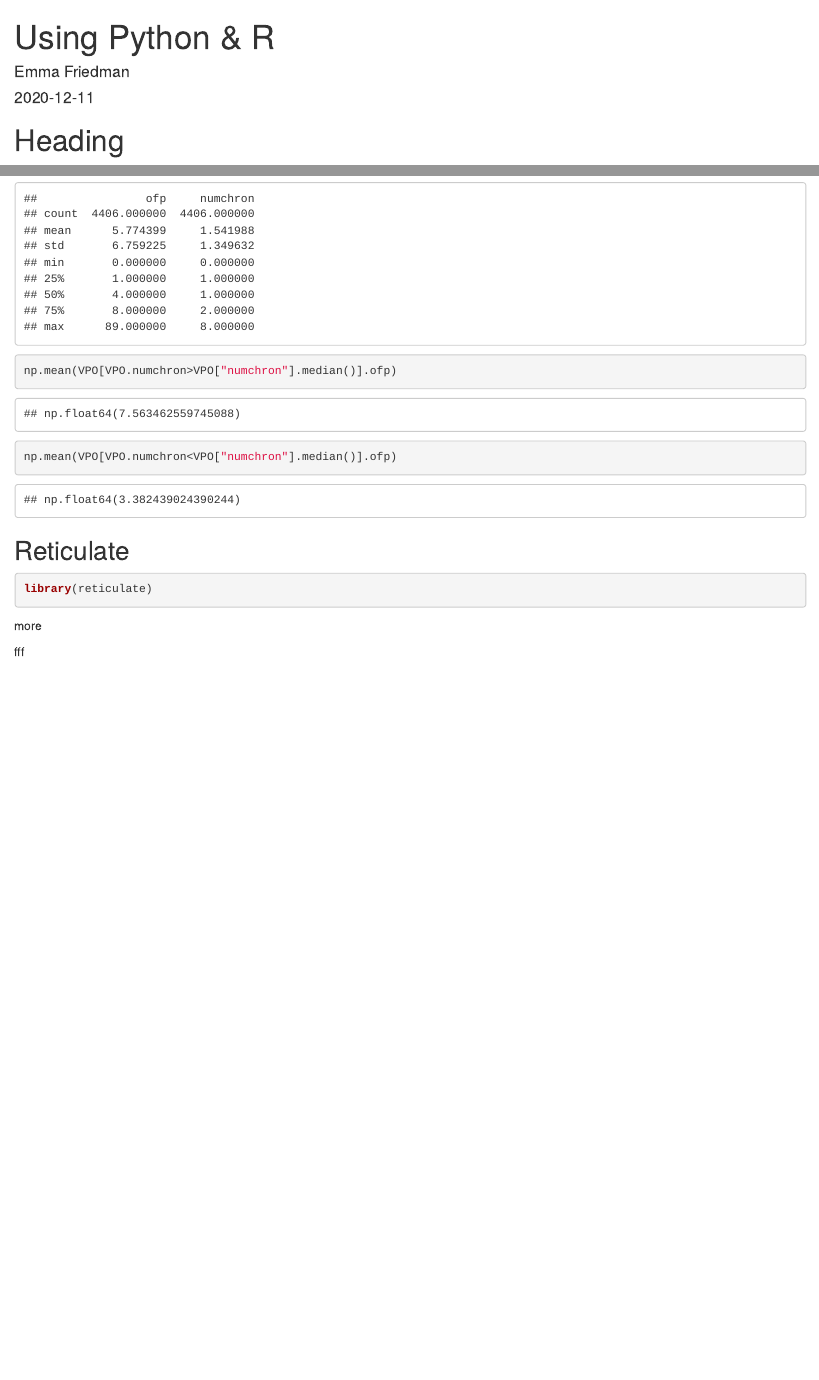
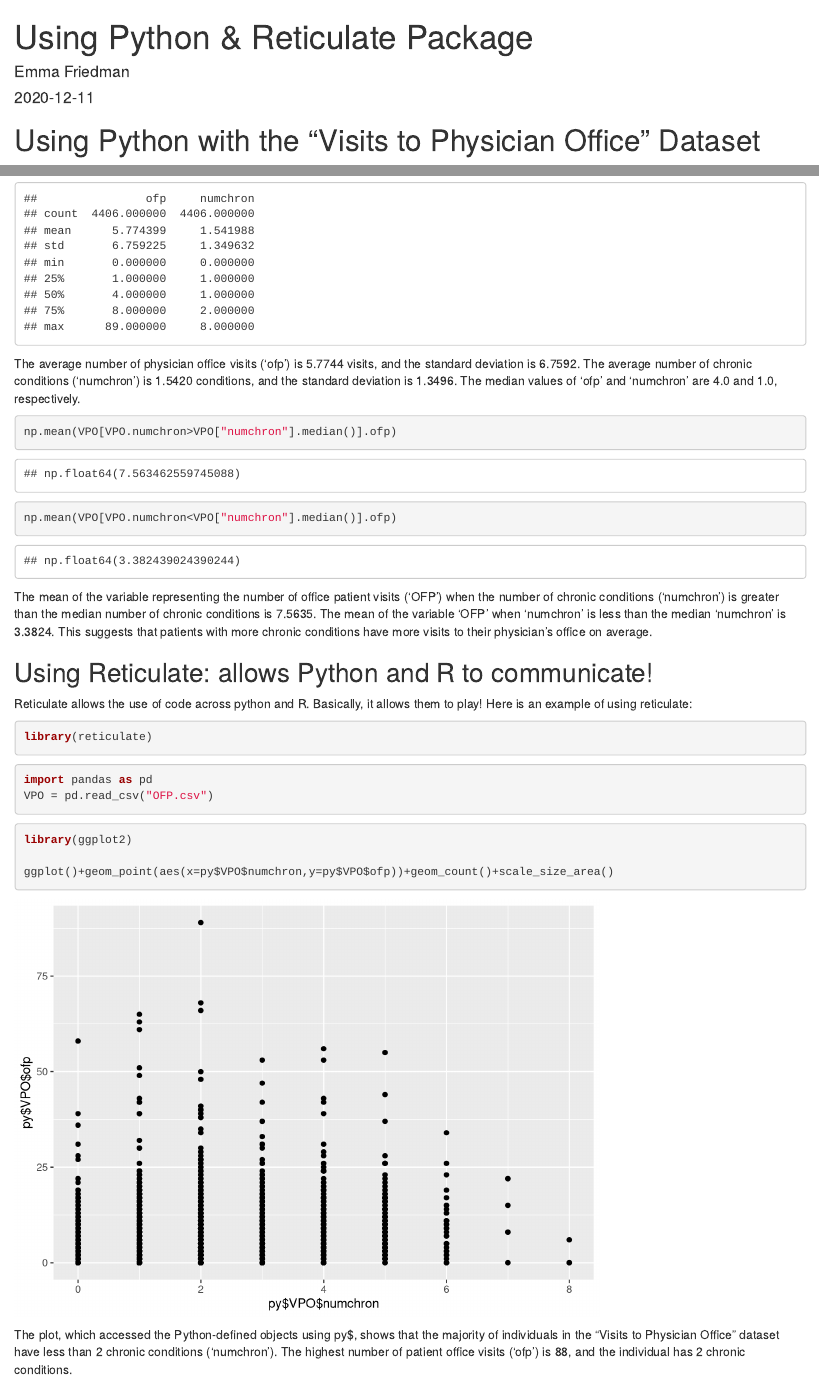
Before and after one commit to ekf442/ekf442.github.io, an R Markdown document (post/2020-12-11-using-python-r.Rmd): the page in a window 1100 px wide, from its top, and a second part further down, joined at a grey line. Rendered offline with R 4.5, knitr and Pandoc, with nearby package versions.

Commit message:
some message

````diff
--- a/post/2020-12-11-using-python-r.Rmd
+++ b/post/2020-12-11-using-python-r.Rmd
@@ -1,5 +1,5 @@
 ---
-title: Using Python & R
+title: Using Python & Reticulate Package
 author: Emma Friedman
 date: '2020-12-11'
 slug: using-python-r
@@ -8,4 +8,4 @@ tags: []
 description: ''
 ---
 
-# Heading
+# Using Python with the "Visits to Physician Office" Dataset
@@ -30,16 +29,25 @@ VPO.describe()
+The average number of physician office visits ('ofp') is 5.7744 visits, and the standard deviation is 6.7592. The average number of chronic conditions ('numchron') is 1.5420 conditions, and the standard deviation is 1.3496. The median values of 'ofp' and 'numchron' are 4.0 and 1.0, respectively.
+```{python}
 np.mean(VPO[VPO.numchron>VPO["numchron"].median()].ofp)
 np.mean(VPO[VPO.numchron<VPO["numchron"].median()].ofp)
 ```
+The mean of the variable representing the number of office patient visits (‘OFP’) when the number of chronic conditions ('numchron’) is greater than the median number of chronic conditions is 7.5635.
+The mean of the variable ‘OFP’ when ‘numchron’ is less than the median 'numchron' is 3.3824. This suggests that patients with more chronic conditions have more visits to their physician’s office on average.
 
-
-## Reticulate
+## Using Reticulate: allows Python and R to communicate!
+Reticulate allows the use of code across python and R. Basically, it allows them to play! Here is an example of using reticulate:
 ```{R}
 library(reticulate)
+```
 
+```{python}
+import pandas as pd
+VPO = pd.read_csv("OFP.csv")
 ```
-more
-```{python}
 
+```{R}
+library(ggplot2)
 
+ggplot()+geom_point(aes(x=py$VPO$numchron,y=py$VPO$ofp))+geom_count()+scale_size_area()
 ```
-fff
+The plot, which accessed the Python-defined objects using py$, shows that the majority of individuals in the "Visits to Physician Office" dataset have less than 2 chronic conditions ('numchron'). The highest number of patient office visits ('ofp') is 88, and the individual has 2 chronic conditions.
````
Also changed, not shown: post/2020-12-11-using-python-r_files/figure-html/unnamed-chunk-5-1.png (added), post/2020-12-11-using-python-r_files/figure-html/unnamed-chunk-6-1.png (added), post/index.html, post/2020-12-11-using-python-r.Rmd (9 more changed lines), 3 other files.
